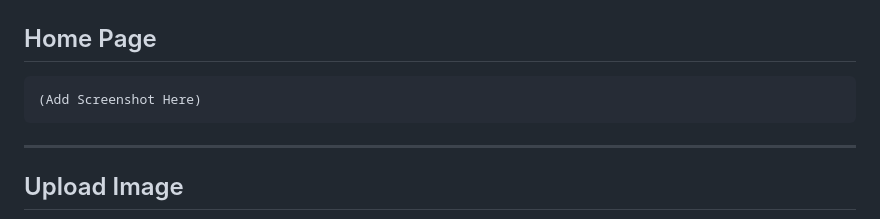
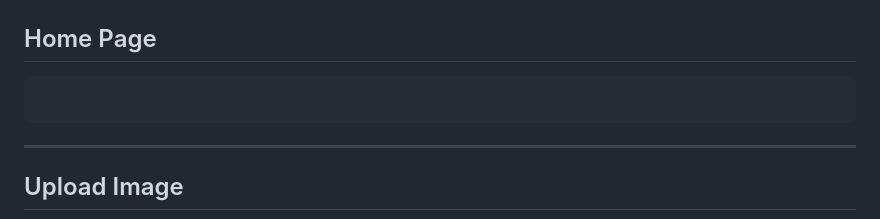
Before and after one commit to Darshangnayak/Vitamin-deficiency-detection, a Markdown page: README.md, the part around one of its changes. Rendered like a GitHub page.

````diff
--- a/README.md
+++ b/README.md
@@ -206,7 +206,7 @@ Prediction
 ## Home Page
 
 ```
-(Add Screenshot Here)
+
 ```
 
 ---
````
Also changed, not shown: other parts of README.md (+1 -1 lines).
